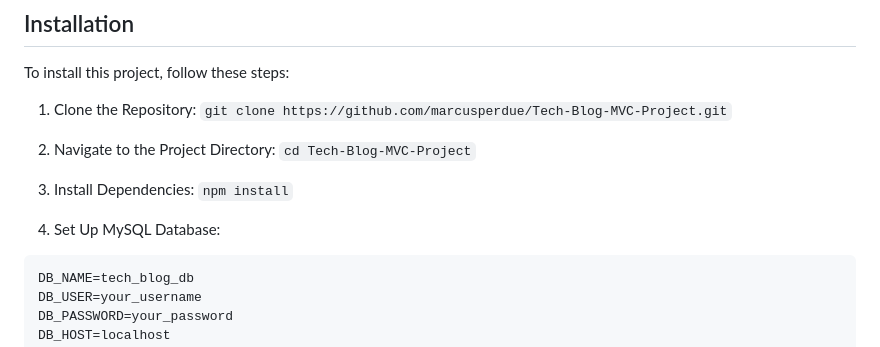
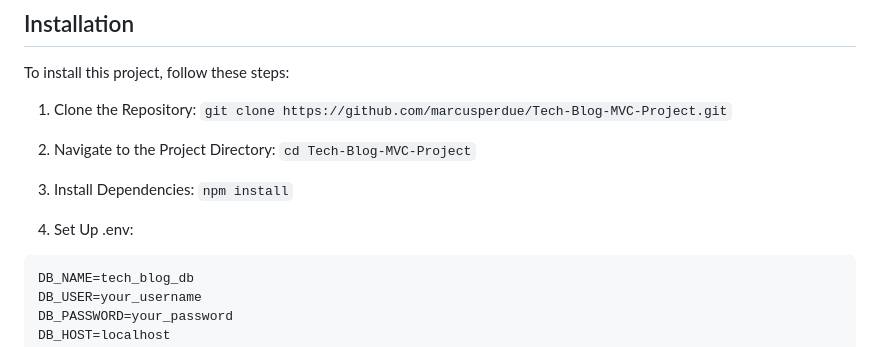
Before and after one commit to marcusperdue/Tech-Blog-MVC-Project, a Markdown page: README.md, the part around the change. Rendered like a GitHub page.

Commit message:
fixed README .env

````diff
--- a/README.md
+++ b/README.md
@@ -37,7 +37,7 @@ To install this project, follow these steps:
 
 3. Install Dependencies: ```npm install```
 
-4. Set Up MySQL Database:
+4. Set Up .env:
 ```
 DB_NAME=tech_blog_db
 DB_USER=your_username
````
